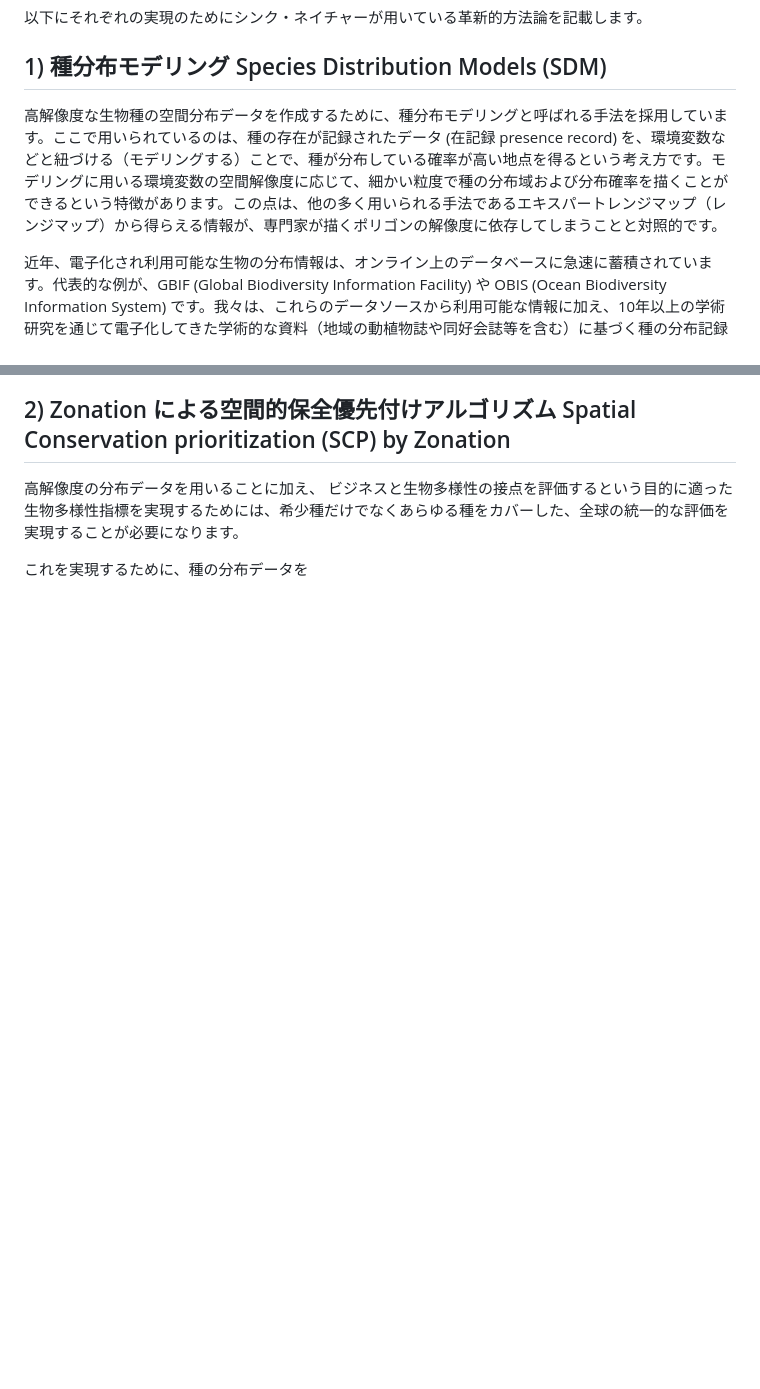
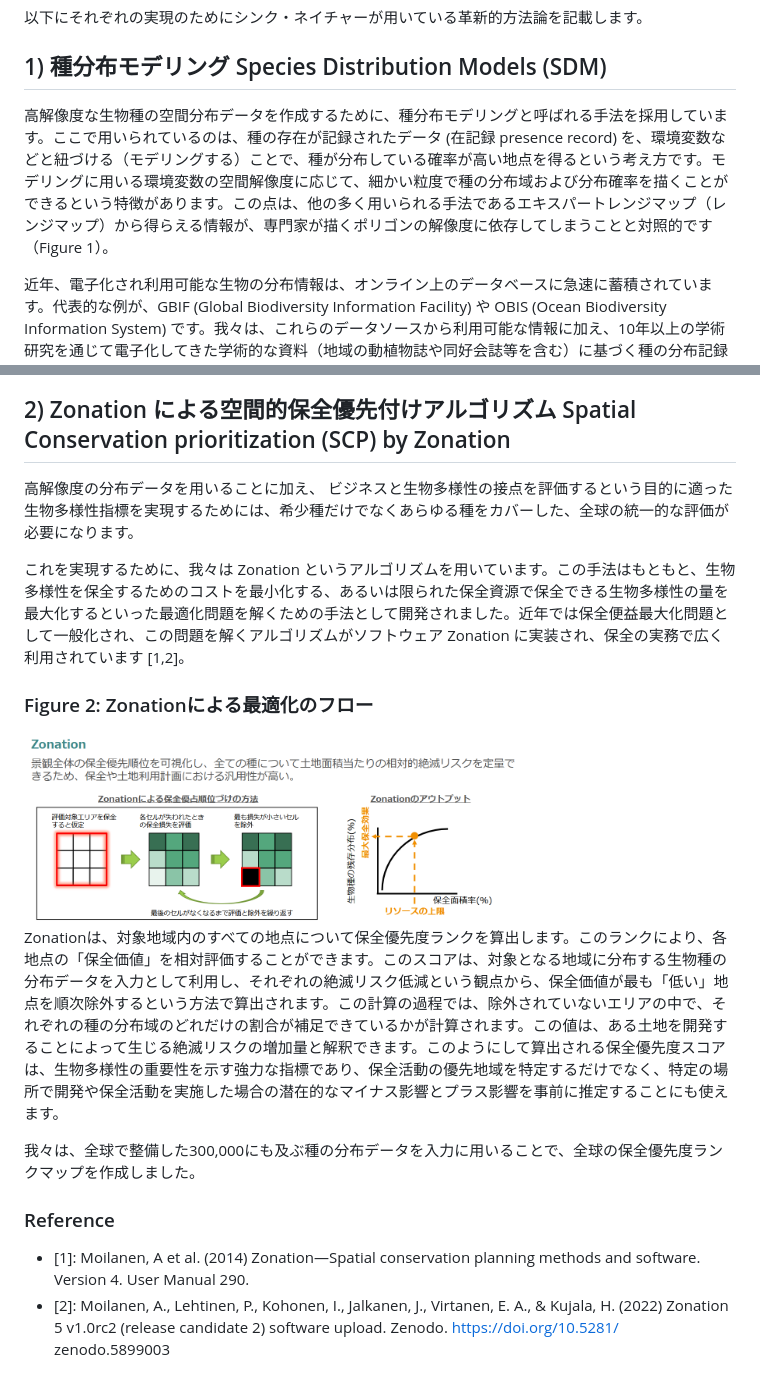
Before and after one commit to think-nature-analysis/gbnat_article_contents, a Markdown page: gbnat_tnlead_05_innovation_8.md, 2 parts joined by grey strips. GitHub-like rendering; pictures changed too: images/08_zona.png (added); blank space fills up the shorter version.

Commit message:
zonation

```diff
--- a/gbnat_tnlead_05_innovation_8.md
+++ b/gbnat_tnlead_05_innovation_8.md
@@ -8,7 +8,7 @@
 
 ## 1) 種分布モデリング Species Distribution Models (SDM)
 
-高解像度な生物種の空間分布データを作成するために、種分布モデリングと呼ばれる手法を採用しています。ここで用いられているのは、種の存在が記録されたデータ (在記録 presence record) を、環境変数などと紐づける（モデリングする）ことで、種が分布している確率が高い地点を得るという考え方です。モデリングに用いる環境変数の空間解像度に応じて、細かい粒度で種の分布域および分布確率を描くことができるという特徴があります。この点は、他の多く用いられる手法であるエキスパートレンジマップ（レンジマップ）から得らえる情報が、専門家が描くポリゴンの解像度に依存してしまうことと対照的です。
+高解像度な生物種の空間分布データを作成するために、種分布モデリングと呼ばれる手法を採用しています。ここで用いられているのは、種の存在が記録されたデータ (在記録 presence record) を、環境変数などと紐づける（モデリングする）ことで、種が分布している確率が高い地点を得るという考え方です。モデリングに用いる環境変数の空間解像度に応じて、細かい粒度で種の分布域および分布確率を描くことができるという特徴があります。この点は、他の多く用いられる手法であるエキスパートレンジマップ（レンジマップ）から得らえる情報が、専門家が描くポリゴンの解像度に依存してしまうことと対照的です（Figure 1）。
 
 近年、電子化され利用可能な生物の分布情報は、オンライン上のデータベースに急速に蓄積されています。代表的な例が、GBIF (Global Biodiversity Information Facility) や OBIS (Ocean Biodiversity Information System) です。我々は、これらのデータソースから利用可能な情報に加え、10年以上の学術研究を通じて電子化してきた学術的な資料（地域の動植物誌や同好会誌等を含む）に基づく種の分布記録を統合したデータセットを作成しました。データセットには、バイオロギングやeDNAを用いたサーベイデータも含まれます。これらの分布記録と、50以上の環境変数を結びつける機械学習モデルを構築することにより、陸と海をグローバルに網羅した、300,000以上の生物種の分布マップを作成しました。
 
@@ -28,6 +28,24 @@
 
 
 高解像度の分布データを用いることに加え、
-ビジネスと生物多様性の接点を評価するという目的に適った生物多様性指標を実現するためには、希少種だけでなくあらゆる種をカバーした、全球の統一的な評価を実現することが必要になります。
+ビジネスと生物多様性の接点を評価するという目的に適った生物多様性指標を実現するためには、希少種だけでなくあらゆる種をカバーした、全球の統一的な評価が必要になります。
 
-これを実現するために、種の分布データを
+これを実現するために、我々は Zonation というアルゴリズムを用いています。この手法はもともと、生物多様性を保全するためのコストを最小化する、あるいは限られた保全資源で保全できる生物多様性の量を最大化するといった最適化問題を解くための手法として開発されました。近年では保全便益最大化問題として一般化され、この問題を解くアルゴリズムがソフトウェア Zonation に実装され、保全の実務で広く利用されています [1,2]。
+
+### Figure 2: Zonationによる最適化のフロー
+
+<img src="images/08_zona.png" alt="gbnat" width="500">
+
+
+
+Zonationは、対象地域内のすべての地点について保全優先度ランクを算出します。このランクにより、各地点の「保全価値」を相対評価することができます。このスコアは、対象となる地域に分布する生物種の分布データを入力として利用し、それぞれの絶滅リスク低減という観点から、保全価値が最も「低い」地点を順次除外するという方法で算出されます。この計算の過程では、除外されていないエリアの中で、それぞれの種の分布域のどれだけの割合が補足できているかが計算されます。この値は、ある土地を開発することによって生じる絶滅リスクの増加量と解釈できます。このようにして算出される保全優先度スコアは、生物多様性の重要性を示す強力な指標であり、保全活動の優先地域を特定するだけでなく、特定の場所で開発や保全活動を実施した場合の潜在的なマイナス影響とプラス影響を事前に推定することにも使えます。
+
+我々は、全球で整備した300,000にも及ぶ種の分布データを入力に用いることで、全球の保全優先度ランクマップを作成しました。
+
+
+### Reference
+
+
+- [1]: Moilanen, A et al. (2014) Zonation—Spatial conservation planning methods and software. Version 4. User Manual 290.
+- [2]: Moilanen, A., Lehtinen, P., Kohonen, I., Jalkanen, J., Virtanen, E. A., & Kujala, H. (2022) Zonation 5 v1.0rc2 (release candidate 2) software upload. Zenodo. https://doi.org/10.5281/
+zenodo.5899003
```
Also changed, not shown: gbnat_tnlead_03_concept_6.md (+1 -1 lines).
